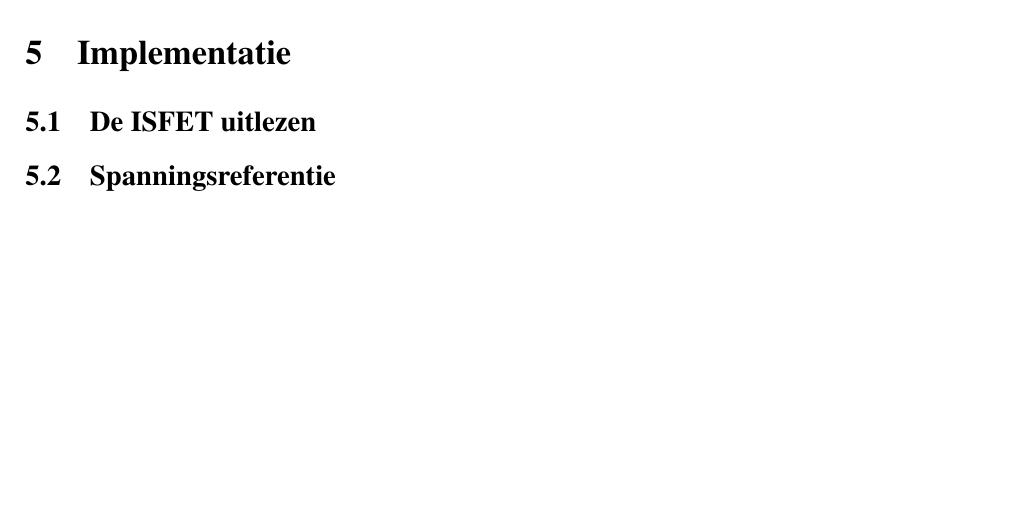
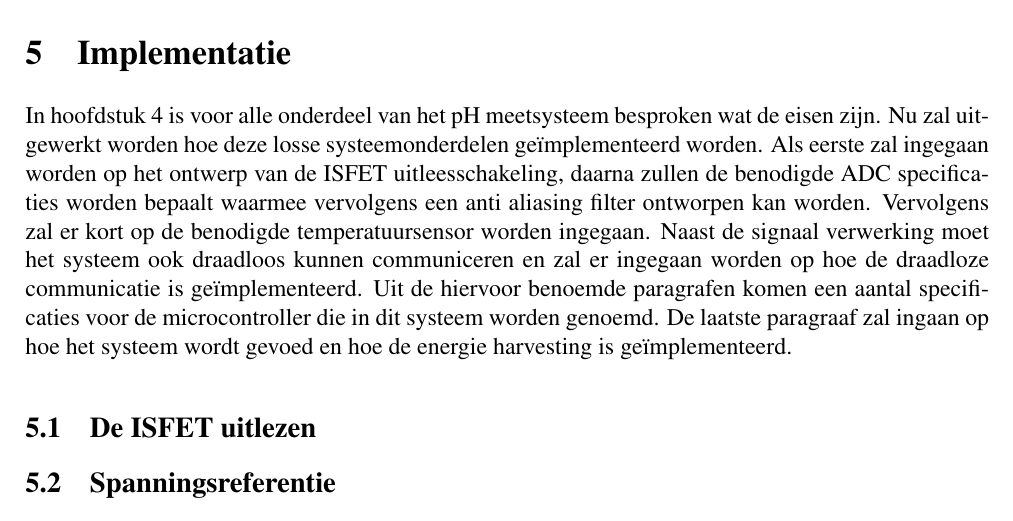
Before and after one commit to IUEngineering/sensorModules, a LaTeX document (doc/report/report.tex, which reads doc/report/sections/implementatie.tex): part of page 28 of 56, cut so that both start at the same text, the shorter picture padded with empty space. Compiled offline with pdfLaTeX.

Commit message:
Added an introduction to the section

```diff
--- a/doc/report/sections/implementatie.tex
+++ b/doc/report/sections/implementatie.tex
@@ -1,4 +1,10 @@
 \section{Implementatie}
+In \cref{sec:ontwerp} is voor alle onderdeel van het \si{\pH} meetsysteem besproken wat de eisen zijn.
+Nu zal uitgewerkt worden hoe deze losse systeemonderdelen geïmplementeerd worden.
+Als eerste zal ingegaan worden op het ontwerp van de ISFET uitleesschakeling, daarna zullen de benodigde ADC specificaties worden bepaalt waarmee vervolgens een anti aliasing filter ontworpen kan worden. Vervolgens zal er kort op de benodigde temperatuursensor worden ingegaan. Naast de signaal verwerking moet het systeem ook draadloos kunnen communiceren en zal er ingegaan worden op hoe de draadloze communicatie is geïmplementeerd. Uit de hiervoor benoemde paragrafen komen een aantal specificaties voor de microcontroller die in dit systeem worden genoemd. De laatste paragraaf zal ingaan op hoe het systeem wordt gevoed en hoe de energie harvesting is geïmplementeerd.
+% Hierbij wordt de zelfde volgorde aan gehouden van \cref{sec:ontwerp}.
+
+%  van dat onderdeel. Dit hoofdstuk gaat in op de implementatie van elk van deze systeemonderdelen.
 
 \input{sections/isfet.tex}
 \input{sections/adcImplementatie.tex}
```
Also changed, not shown: doc/report/sections/implementatie.tex (2 more changed lines).
